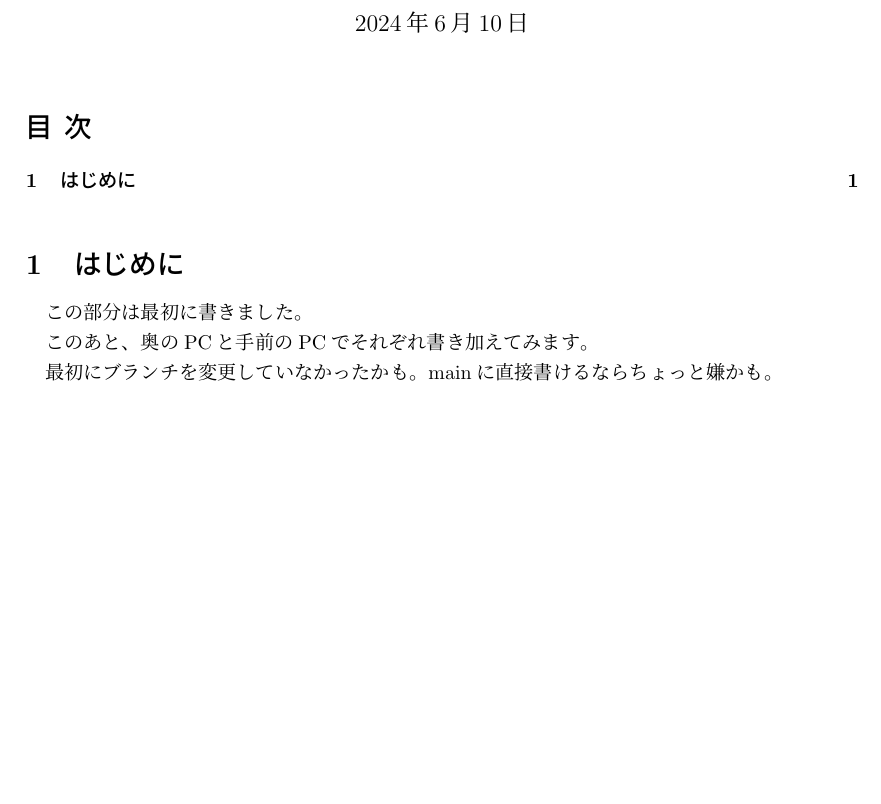
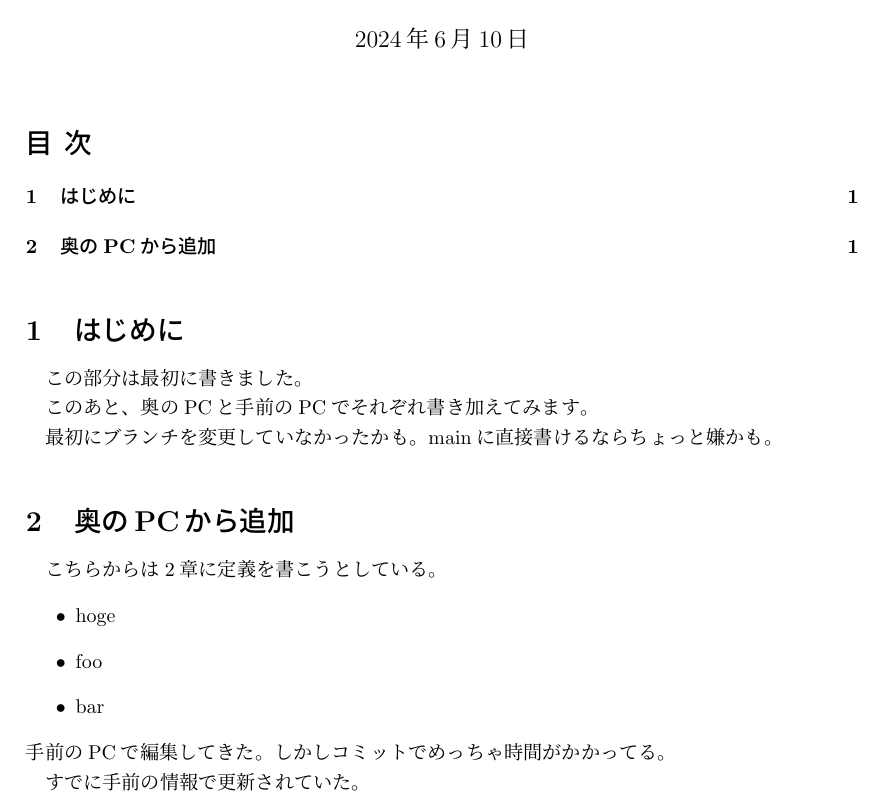
Before and after one commit to sadayakubo/test070707, a LaTeX document (updatetest.tex): part of the page, cut so that both start at the same text, the shorter picture padded with empty space. Compiled offline with upLaTeX and dvipdfmx.

Commit message:
奥からあげてみる

```diff
--- a/updatetest.tex
+++ b/updatetest.tex
@@ -13,4 +13,16 @@
 
 最初にブランチを変更していなかったかも。
 mainに直接書けるならちょっと嫌かも。
+
+\section{奥のPCから追加}
+こちらからは2章に定義を書こうとしている。
+\begin{itemize}
+    \item hoge
+    \item foo
+    \item bar
+\end{itemize}
+手前のPCで編集してきた。しかしコミットでめっちゃ時間がかかってる。
+
+すでに手前の情報で更新されていた。
+
 \end{document}
```
Also changed, not shown: updatetest.pdf, 7 other files.
